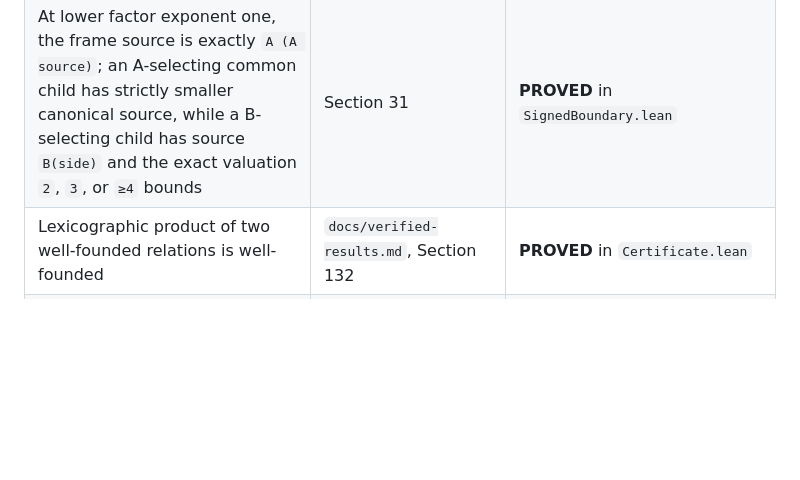
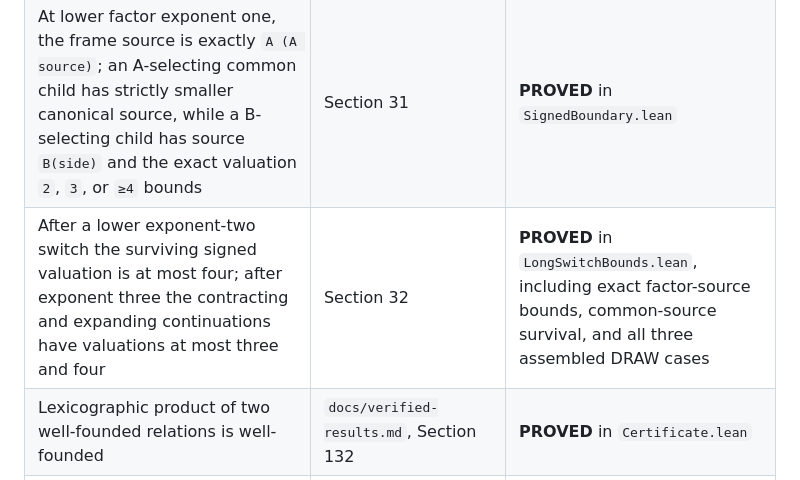
Before and after one commit to Grisha-Pochuev/3n-plus-minus-1-game, a Markdown page: formal/COVERAGE.md, the part around the change. Rendered like a GitHub page; blank space fills up the shorter version.

```diff
--- a/formal/COVERAGE.md
+++ b/formal/COVERAGE.md
@@ -35,6 +35,7 @@ human proof, the JSON assembly check, and the part checked by the Lean kernel.
 | The retained LOSS state in every bounded Section 28 factor escape has as its expanding child the exact opposite-tail twin of the lower factor-frame member; that twin is WIN, while the lower frame member is non-losing | Section 29 | **PROVED** in `OppositeTail.lean` for both tail orientations and every surviving exponent `1,2,3` |
 | The two members of the final factor frame share the exact Section 30 child; that child is non-losing and hence WIN or DRAW, while the opposite-tail WIN has a forced LOSS child | Section 30 | **PROVED** in `TwinRecurrence.lean`, including the signed exponent-one case and the explicit exponent-two/three recurrences |
 | At lower factor exponent one, the frame source is exactly `A (A source)`; an A-selecting common child has strictly smaller canonical source, while a B-selecting child has source `B(side)` and the exact valuation `2`, `3`, or `≥4` bounds | Section 31 | **PROVED** in `SignedBoundary.lean` |
+| After a lower exponent-two switch the surviving signed valuation is at most four; after exponent three the contracting and expanding continuations have valuations at most three and four | Section 32 | **PROVED** in `LongSwitchBounds.lean`, including exact factor-source bounds, common-source survival, and all three assembled DRAW cases |
 | Lexicographic product of two well-founded relations is well-founded | `docs/verified-results.md`, Section 132 | **PROVED** in `Certificate.lean` |
 | A step relation ranked by that product is well-founded and has no infinite descending path | `docs/verified-results.md`, Sections 132 and 138 | **PROVED** in `Certificate.lean` |
 | One token replaced by at most two lower proof-height descendants strictly decreases a well-founded rank | `docs/verified-results.md`, Section 129 | **PROVED** in `TokenRank.lean` using the dependency-free weight `3^h` |
```
Also changed, not shown: formal/PROOF_MAP.md (+8 -7 lines), formal/README.md (+5 -4 lines).
